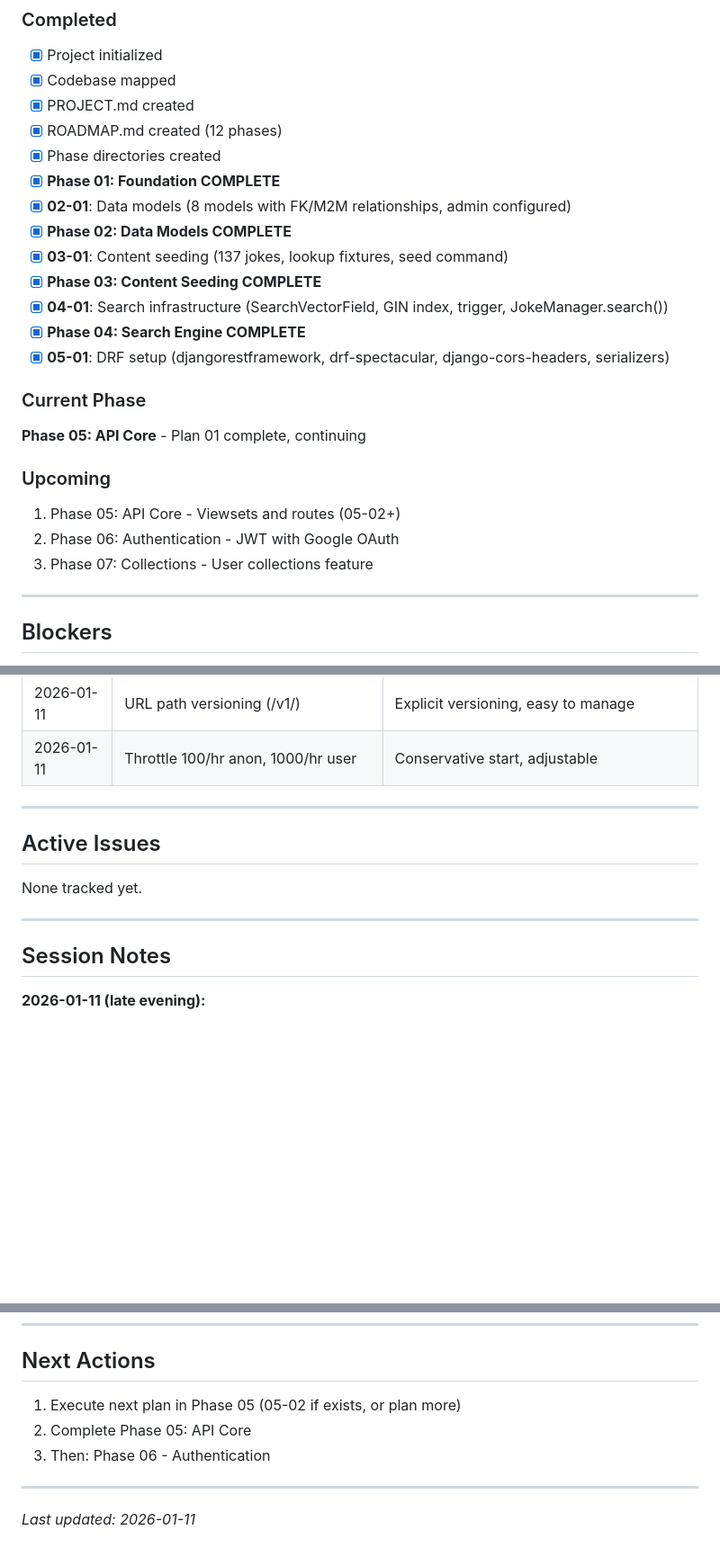
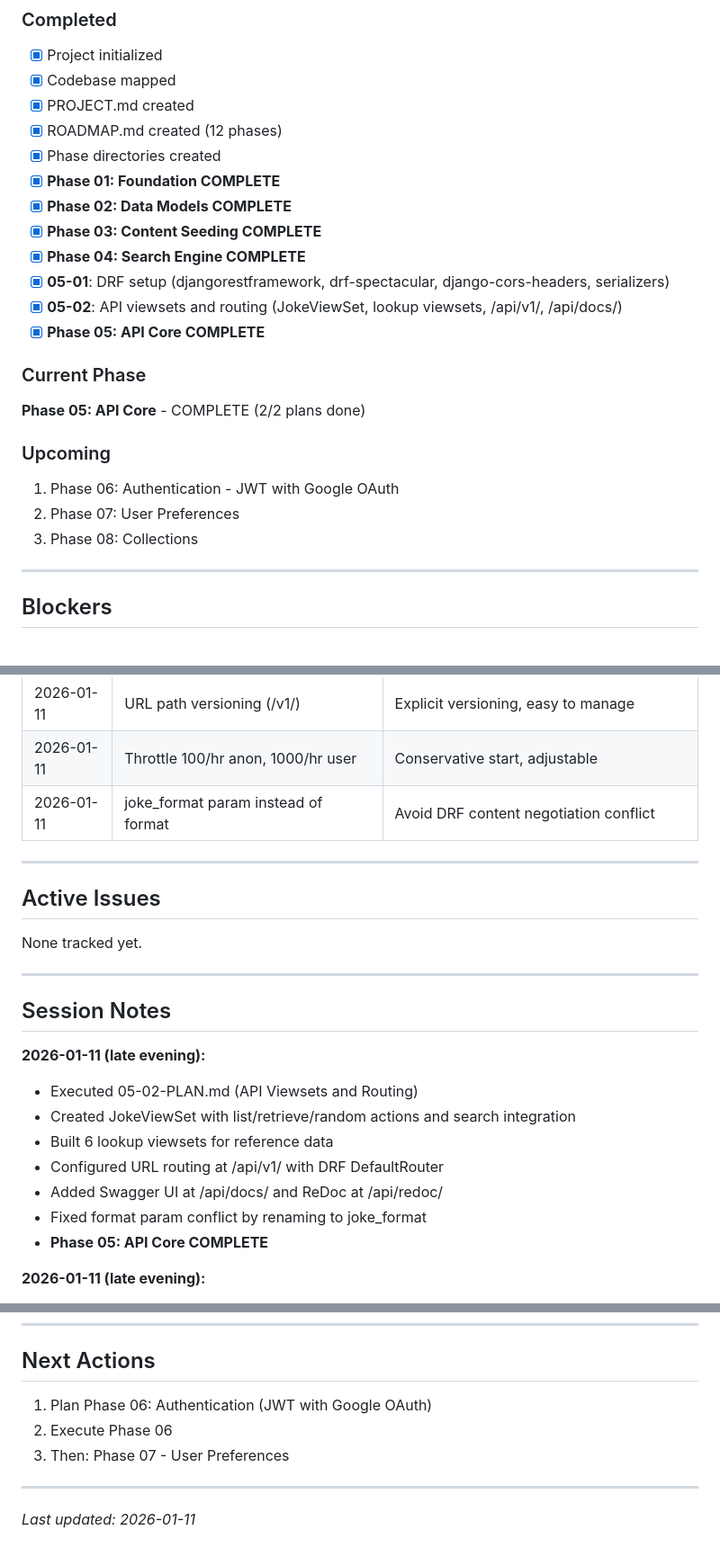
Before and after one commit to Nard248/JokesForBackEnd, a Markdown page: .planning/STATE.md, 3 parts joined by grey strips. Shown at 90% size. GitHub-like rendering; blank space fills up the shorter version.

Commit message:
docs(05-02): complete API viewsets and routing plan
Tasks completed: 2/2
- Task 1: JokeViewSet with search integration
- Task 2: URL routing and API documentation

SUMMARY: .planning/phases/05-api-core/05-02-SUMMARY.md
Phase 05: API Core COMPLETE

```diff
--- a/.planning/STATE.md
+++ b/.planning/STATE.md
@@ -29,21 +29,20 @@ Jokes For is a global humor discovery platform - a search engine for jokes. User
 - [x] ROADMAP.md created (12 phases)
 - [x] Phase directories created
 - [x] **Phase 01: Foundation COMPLETE**
-- [x] **02-01**: Data models (8 models with FK/M2M relationships, admin configured)
 - [x] **Phase 02: Data Models COMPLETE**
-- [x] **03-01**: Content seeding (137 jokes, lookup fixtures, seed command)
 - [x] **Phase 03: Content Seeding COMPLETE**
-- [x] **04-01**: Search infrastructure (SearchVectorField, GIN index, trigger, JokeManager.search())
 - [x] **Phase 04: Search Engine COMPLETE**
 - [x] **05-01**: DRF setup (djangorestframework, drf-spectacular, django-cors-headers, serializers)
+- [x] **05-02**: API viewsets and routing (JokeViewSet, lookup viewsets, /api/v1/, /api/docs/)
+- [x] **Phase 05: API Core COMPLETE**
 
 ### Current Phase
-**Phase 05: API Core** - Plan 01 complete, continuing
+**Phase 05: API Core** - COMPLETE (2/2 plans done)
 
 ### Upcoming
-1. Phase 05: API Core - Viewsets and routes (05-02+)
-2. Phase 06: Authentication - JWT with Google OAuth
-3. Phase 07: Collections - User collections feature
+1. Phase 06: Authentication - JWT with Google OAuth
+2. Phase 07: User Preferences
+3. Phase 08: Collections
 
 ---
 
@@ -69,6 +68,7 @@ None currently.
 | 2026-01-11 | PageNumberPagination with 20 per page | Simple, frontend-friendly, good balance |
 | 2026-01-11 | URL path versioning (/v1/) | Explicit versioning, easy to manage |
 | 2026-01-11 | Throttle 100/hr anon, 1000/hr user | Conservative start, adjustable |
+| 2026-01-11 | joke_format param instead of format | Avoid DRF content negotiation conflict |
 
 ---
 
@@ -79,6 +79,15 @@ None tracked yet.
 ---
 
 ## Session Notes
+
+**2026-01-11 (late evening):**
+- Executed 05-02-PLAN.md (API Viewsets and Routing)
+- Created JokeViewSet with list/retrieve/random actions and search integration
+- Built 6 lookup viewsets for reference data
+- Configured URL routing at /api/v1/ with DRF DefaultRouter
+- Added Swagger UI at /api/docs/ and ReDoc at /api/redoc/
+- Fixed format param conflict by renaming to joke_format
+- **Phase 05: API Core COMPLETE**
 
 **2026-01-11 (late evening):**
 - Executed 05-01-PLAN.md (DRF Setup)
@@ -118,9 +127,9 @@ None tracked yet.
 
 ## Next Actions
 
-1. Execute next plan in Phase 05 (05-02 if exists, or plan more)
-2. Complete Phase 05: API Core
-3. Then: Phase 06 - Authentication
+1. Plan Phase 06: Authentication (JWT with Google OAuth)
+2. Execute Phase 06
+3. Then: Phase 07 - User Preferences
 
 ---
 
```
Also changed, not shown: other parts of .planning/STATE.md (+2 -2 lines), .planning/ROADMAP.md (+1 -1 lines), 1 other file.
